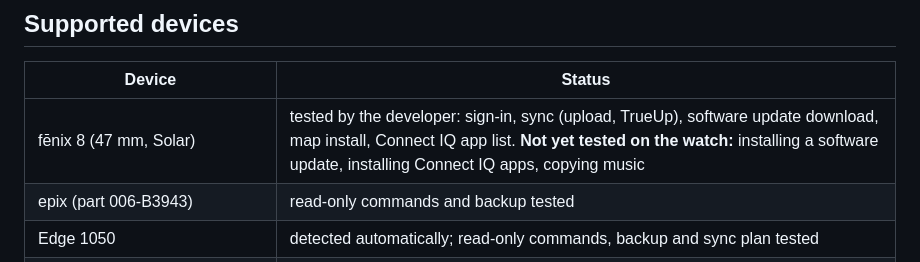
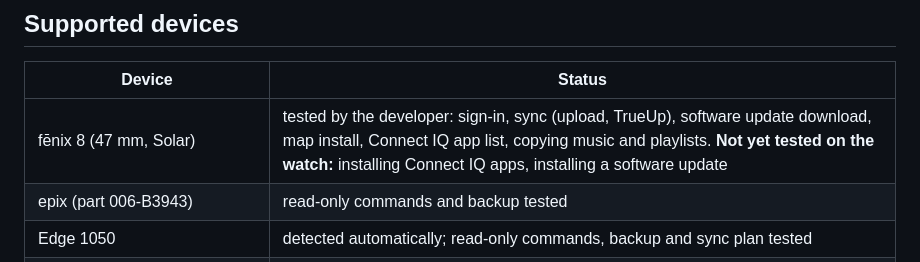
Before and after one commit to TomaszBojanowski/openExpress, a Markdown page: README.md, the part around the change. Rendered like a GitHub page.

Commit message:
README: copying music and playlists tested on the fēnix 8

```diff
--- a/README.md
+++ b/README.md
@@ -72,7 +72,7 @@ they show the plan and do nothing without `--apply`.
 
 | Device | Status |
 |---|---|
-| fēnix 8 (47 mm, Solar) | tested by the developer: sign-in, sync (upload, TrueUp), software update download, map install, Connect IQ app list. **Not yet tested on the watch:** installing a software update, installing Connect IQ apps, copying music |
+| fēnix 8 (47 mm, Solar) | tested by the developer: sign-in, sync (upload, TrueUp), software update download, map install, Connect IQ app list, copying music and playlists. **Not yet tested on the watch:** installing Connect IQ apps, installing a software update |
 | epix (part 006-B3943) | read-only commands and backup tested |
 | Edge 1050 | detected automatically; read-only commands, backup and sync plan tested |
 | Other Garmin watches and bike computers connecting over USB (MTP) | expected to work, **untested** |
```
